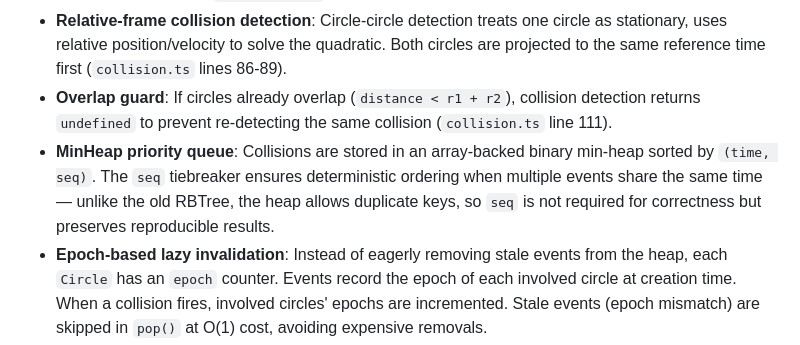
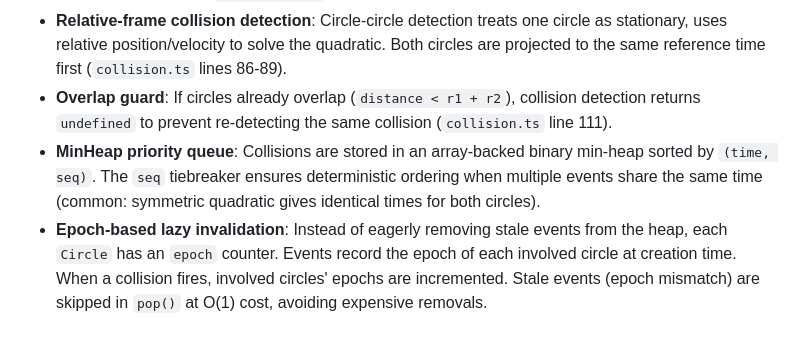
Before and after one commit to TimBeyer/balls, a Markdown page: CLAUDE.md, the part around the change. Drawn GitHub-style.

```diff
--- a/CLAUDE.md
+++ b/CLAUDE.md
@@ -54,7 +54,7 @@ Deployment: Cloudflare Workers via `wrangler.jsonc`.
 - **Boundary snapping**: On cushion collision, position is forced to `radius` from the wall to prevent floating-point escape (`simulation.ts` lines 72-87).
 - **Relative-frame collision detection**: Circle-circle detection treats one circle as stationary, uses relative position/velocity to solve the quadratic. Both circles are projected to the same reference time first (`collision.ts` lines 86-89).
 - **Overlap guard**: If circles already overlap (`distance < r1 + r2`), collision detection returns `undefined` to prevent re-detecting the same collision (`collision.ts` line 111).
-- **MinHeap priority queue**: Collisions are stored in an array-backed binary min-heap sorted by `(time, seq)`. The `seq` tiebreaker ensures deterministic ordering when multiple events share the same time — unlike the old RBTree, the heap allows duplicate keys, so `seq` is not required for correctness but preserves reproducible results.
+- **MinHeap priority queue**: Collisions are stored in an array-backed binary min-heap sorted by `(time, seq)`. The `seq` tiebreaker ensures deterministic ordering when multiple events share the same time (common: symmetric quadratic gives identical times for both circles).
 - **Epoch-based lazy invalidation**: Instead of eagerly removing stale events from the heap, each `Circle` has an `epoch` counter. Events record the epoch of each involved circle at creation time. When a collision fires, involved circles' epochs are incremented. Stale events (epoch mismatch) are skipped in `pop()` at O(1) cost, avoiding expensive removals.
 
 ## Project Structure
```
Also changed, not shown: README.md (+1 -1 lines).
